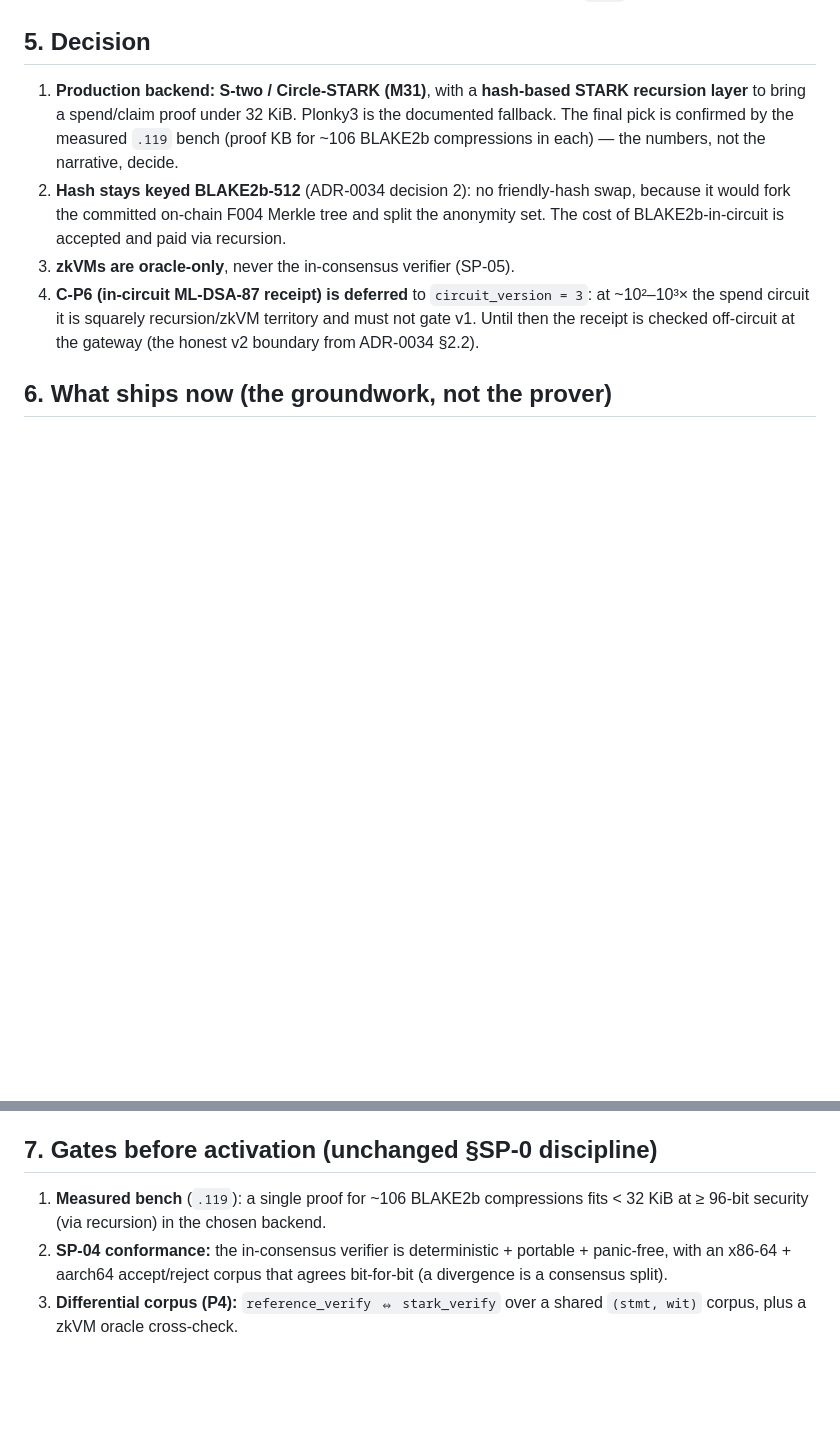
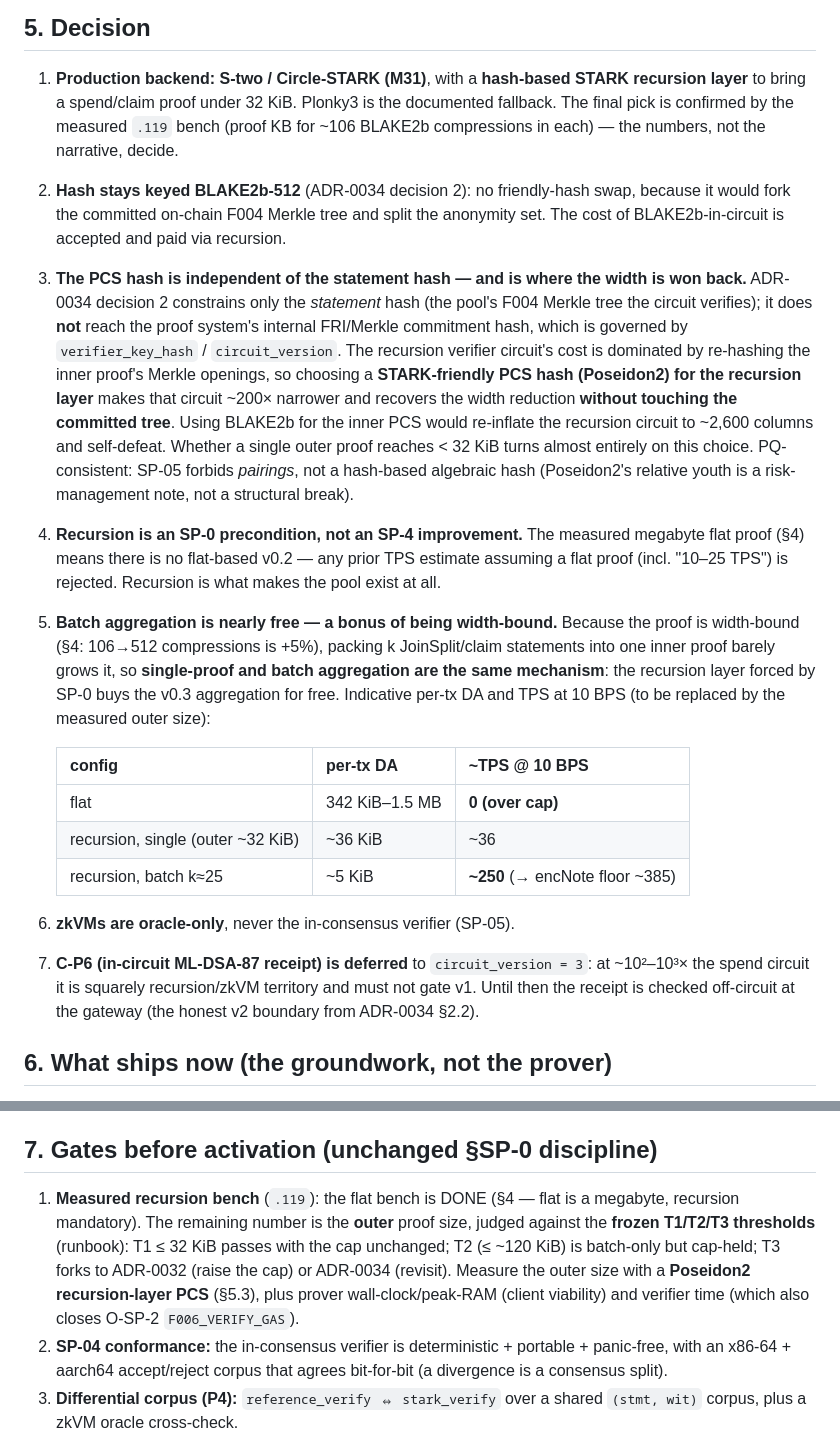
Before and after one commit to MISAKA-BTC/MisakaLLM, a Markdown page: docs/adr/0035-mil-shield-stark-backend-selection.md, 2 parts joined by grey strips. Rendered like a GitHub page; blank space fills up the shorter version.

```diff
--- a/docs/adr/0035-mil-shield-stark-backend-selection.md
+++ b/docs/adr/0035-mil-shield-stark-backend-selection.md
@@ -145,8 +145,37 @@ the sizing and, critically, sharpen the honest boundary:
 2. **Hash stays keyed BLAKE2b-512** (ADR-0034 decision 2): no friendly-hash swap,
    because it would fork the committed on-chain F004 Merkle tree and split the
    anonymity set. The cost of BLAKE2b-in-circuit is accepted and paid via recursion.
-3. **zkVMs are oracle-only**, never the in-consensus verifier (SP-05).
-4. **C-P6 (in-circuit ML-DSA-87 receipt) is deferred** to `circuit_version = 3`:
+3. **The PCS hash is independent of the statement hash — and is where the width is
+   won back.** ADR-0034 decision 2 constrains only the *statement* hash (the pool's
+   F004 Merkle tree the circuit verifies); it does **not** reach the proof system's
+   internal FRI/Merkle commitment hash, which is governed by `verifier_key_hash` /
+   `circuit_version`. The recursion verifier circuit's cost is dominated by
+   re-hashing the inner proof's Merkle openings, so choosing a **STARK-friendly PCS
+   hash (Poseidon2) for the recursion layer** makes that circuit ~200× narrower and
+   recovers the width reduction **without touching the committed tree**. Using
+   BLAKE2b for the inner PCS would re-inflate the recursion circuit to ~2,600 columns
+   and self-defeat. Whether a single outer proof reaches < 32 KiB turns almost
+   entirely on this choice. PQ-consistent: SP-05 forbids *pairings*, not a hash-based
+   algebraic hash (Poseidon2's relative youth is a risk-management note, not a
+   structural break).
+4. **Recursion is an SP-0 precondition, not an SP-4 improvement.** The measured
+   megabyte flat proof (§4) means there is no flat-based v0.2 — any prior TPS
+   estimate assuming a flat proof (incl. "10–25 TPS") is rejected. Recursion is what
+   makes the pool exist at all.
+5. **Batch aggregation is nearly free — a bonus of being width-bound.** Because the
+   proof is width-bound (§4: 106→512 compressions is +5%), packing k JoinSplit/claim
+   statements into one inner proof barely grows it, so **single-proof and batch
+   aggregation are the same mechanism**: the recursion layer forced by SP-0 buys the
+   v0.3 aggregation for free. Indicative per-tx DA and TPS at 10 BPS (to be replaced
+   by the measured outer size):
+
+   | config | per-tx DA | ~TPS @ 10 BPS |
+   |---|---|---|
+   | flat | 342 KiB–1.5 MB | **0 (over cap)** |
+   | recursion, single (outer ~32 KiB) | ~36 KiB | ~36 |
+   | recursion, batch k≈25 | ~5 KiB | **~250** (→ encNote floor ~385) |
+6. **zkVMs are oracle-only**, never the in-consensus verifier (SP-05).
+7. **C-P6 (in-circuit ML-DSA-87 receipt) is deferred** to `circuit_version = 3`:
    at ~10²–10³× the spend circuit it is squarely recursion/zkVM territory and must
    not gate v1. Until then the receipt is checked off-circuit at the gateway (the
    honest v2 boundary from ADR-0034 §2.2).
@@ -171,8 +200,13 @@ Nothing here changes consensus behavior: both crates are inert, the F006 fence i
 
 ## 7. Gates before activation (unchanged §SP-0 discipline)
 
-1. **Measured bench** (`.119`): a single proof for ~106 BLAKE2b compressions fits
-   < 32 KiB at ≥ 96-bit security (via recursion) in the chosen backend.
+1. **Measured recursion bench** (`.119`): the flat bench is DONE (§4 — flat is a
+   megabyte, recursion mandatory). The remaining number is the **outer** proof size,
+   judged against the **frozen T1/T2/T3 thresholds** (runbook): T1 ≤ 32 KiB passes
+   with the cap unchanged; T2 (≤ ~120 KiB) is batch-only but cap-held; T3 forks to
+   ADR-0032 (raise the cap) or ADR-0034 (revisit). Measure the outer size with a
+   **Poseidon2 recursion-layer PCS** (§5.3), plus prover wall-clock/peak-RAM
+   (client viability) and verifier time (which also closes O-SP-2 `F006_VERIFY_GAS`).
 2. **SP-04 conformance:** the in-consensus verifier is deterministic + portable +
    panic-free, with an x86-64 + aarch64 accept/reject corpus that agrees bit-for-bit
    (a divergence is a consensus split).
```
Also changed, not shown: docs/mil-shield-stark-bench-runbook.md (+44 -23 lines).
